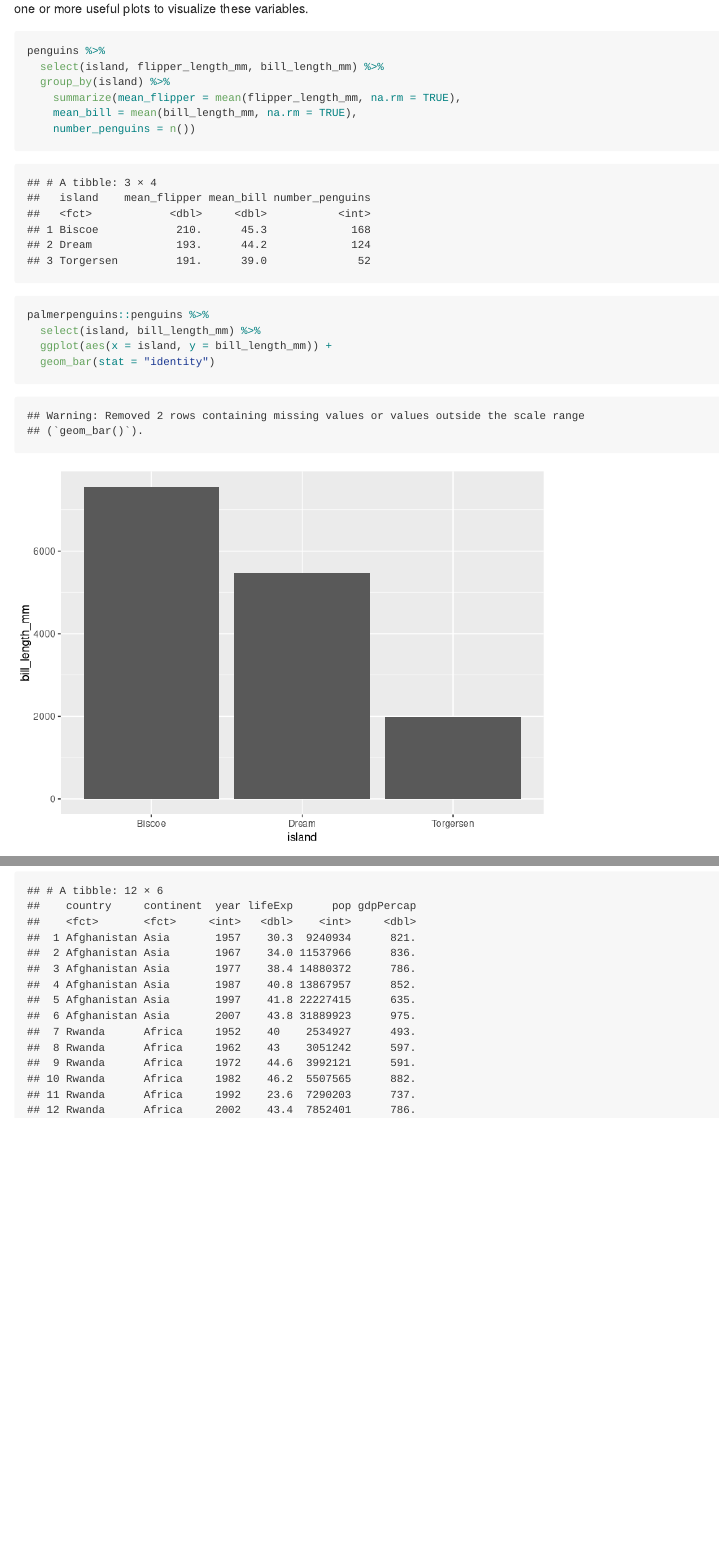
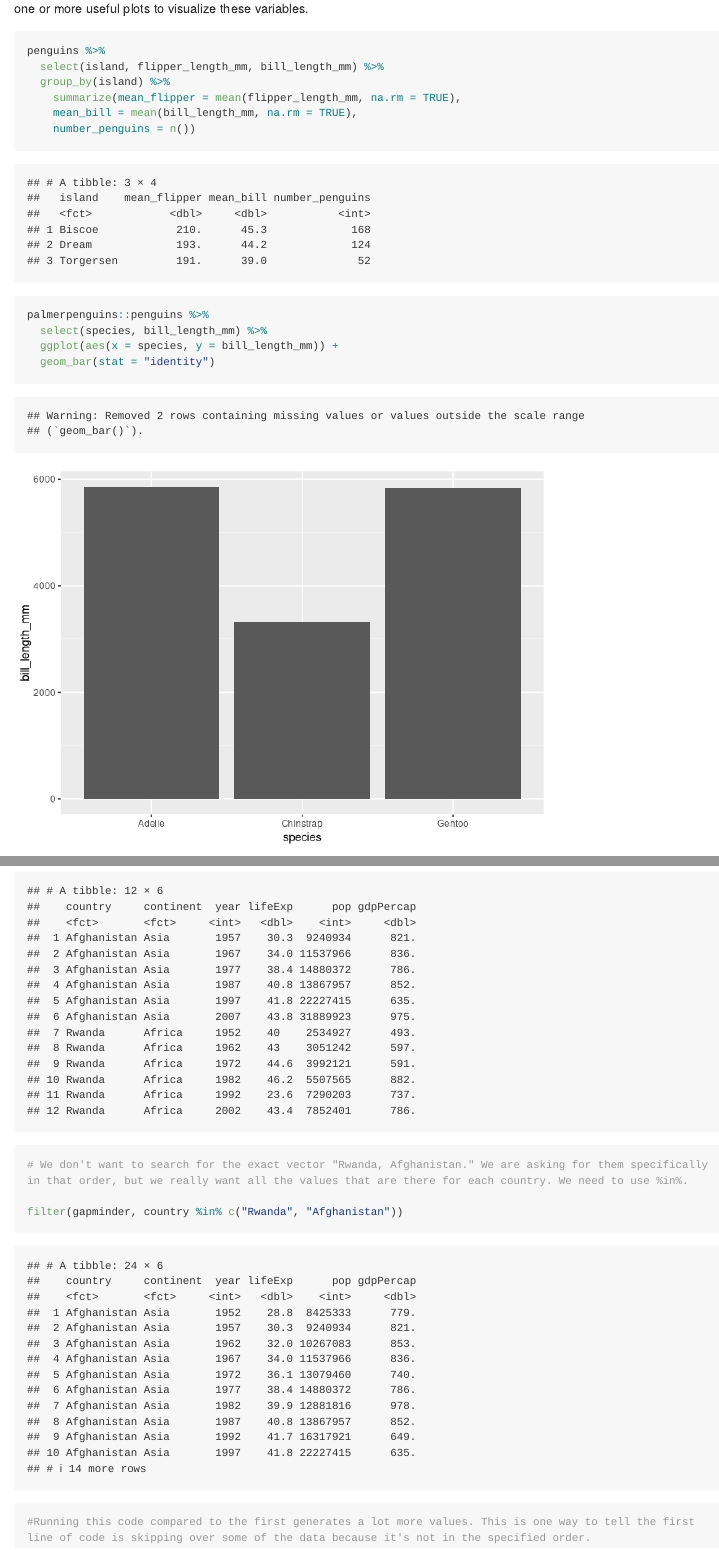
Before and after one commit to usf-progdata/hw-whitneykasenetz, an R Markdown document (hw_02.Rmd): the page in a window 1100 px wide, from 5550 px down, and a second part further down, joined at a grey line. Rendered offline with R 4.5, knitr and Pandoc, with nearby package versions; some code elsewhere in the file could not run offline; long lines of code are wrapped; the gapminder table comes from the copy in Python's plotly package.

Commit message:
did the bonus exercise

````diff
--- a/hw_02.Rmd
+++ b/hw_02.Rmd
@@ -96,6 +96,6 @@ penguins %>%
     number_penguins = n())
 
 palmerpenguins::penguins %>%
-  select(island, bill_length_mm) %>%
-  ggplot(aes(x = island, y = bill_length_mm)) +
+  select(species, bill_length_mm) %>%
+  ggplot(aes(x = species, y = bill_length_mm)) +
   geom_bar(stat = "identity")
@@ -107,4 +111,10 @@ palmerpenguins::penguins %>%
 Evaluate this code and describe the result. The goal was to get the data for Rwanda and Afghanistan. Does this work? Why or why not? If not, what is the correct way to do this?
 ```{r bonus}
 filter(gapminder, country == c("Rwanda", "Afghanistan"))
+
+# We don't want to search for the exact vector "Rwanda, Afghanistan." We are asking for them specifically in that order, but we really want all the values that are there for each country. We need to use %in%.
+
+filter(gapminder, country %in% c("Rwanda", "Afghanistan"))
+
+#Running this code compared to the first generates a lot more values. This is one way to tell the first line of code is skipping over some of the data because it's not in the specified order.
 ```
````
Also changed, not shown: hw_02.Rmd (4 more changed lines).
